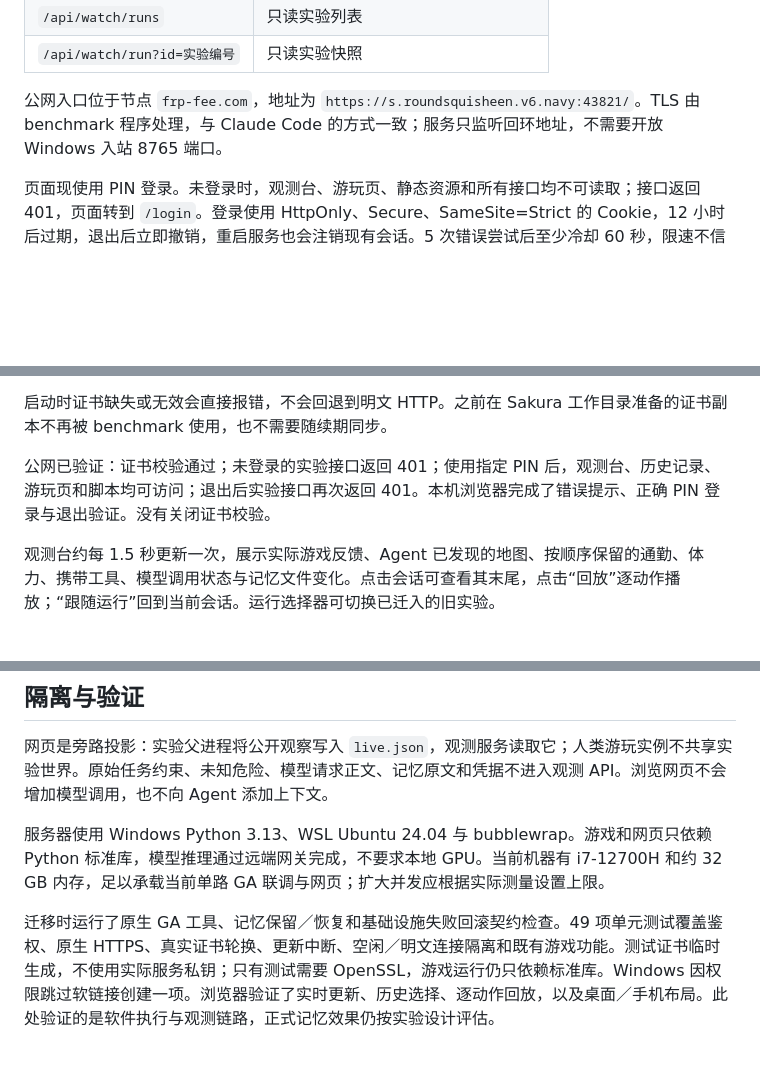
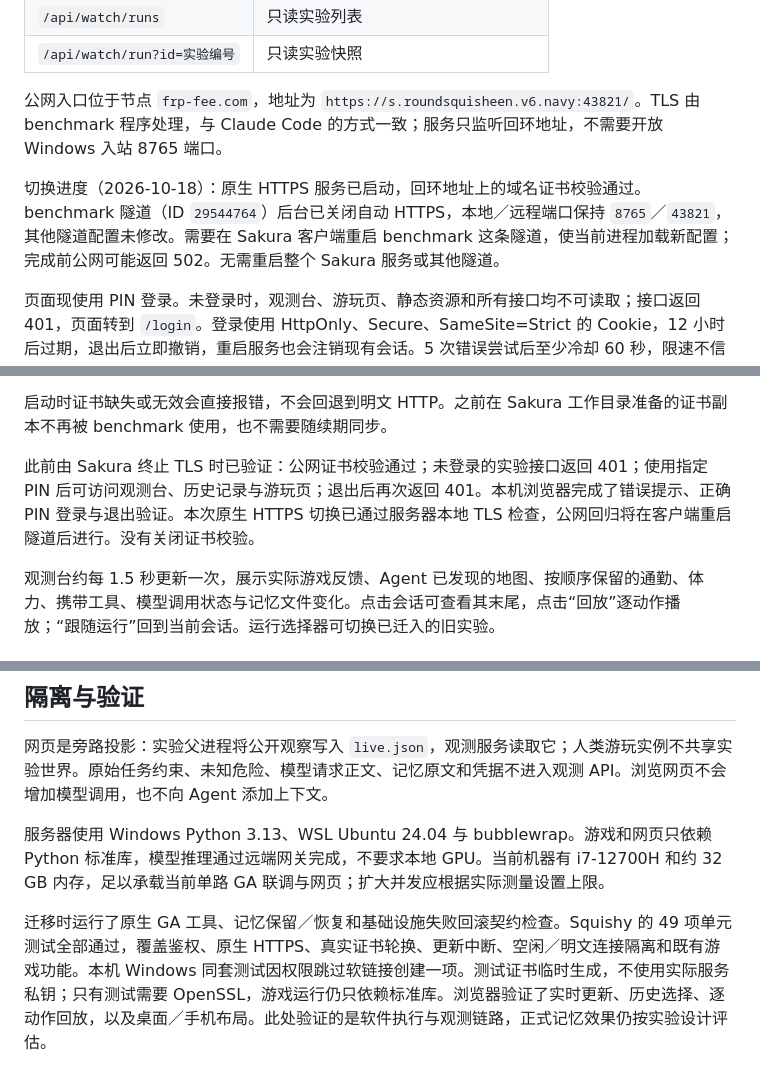
Before and after one commit to dd3xp/memorybenchmark, a Markdown page: docs/SQUISHY_DEPLOYMENT.md, 3 parts joined by grey strips. Rendered like a GitHub page; blank space fills up the shorter version.

Commit message:
docs: record native TLS deployment and pending tunnel restart

```diff
--- a/docs/SQUISHY_DEPLOYMENT.md
+++ b/docs/SQUISHY_DEPLOYMENT.md
@@ -16,6 +16,8 @@
 
 公网入口位于节点 `frp-fee.com`，地址为 `https://s.roundsquisheen.v6.navy:43821/`。TLS 由 benchmark 程序处理，与 Claude Code 的方式一致；服务只监听回环地址，不需要开放 Windows 入站 8765 端口。
 
+切换进度（2026-10-18）：原生 HTTPS 服务已启动，回环地址上的域名证书校验通过。benchmark 隧道（ID `29544764`）后台已关闭自动 HTTPS，本地／远程端口保持 `8765`／`43821`，其他隧道配置未修改。需要在 Sakura 客户端重启 benchmark 这条隧道，使当前进程加载新配置；完成前公网可能返回 502。无需重启整个 Sakura 服务或其他隧道。
+
 页面现使用 PIN 登录。未登录时，观测台、游玩页、静态资源和所有接口均不可读取；接口返回 401，页面转到 `/login`。登录使用 HttpOnly、Secure、SameSite=Strict 的 Cookie，12 小时后过期，退出后立即撤销，重启服务也会注销现有会话。5 次错误尝试后至少冷却 60 秒，限速不信任访问者自行提供的 IP 头。跨站登录、操作与退出请求被拒绝。
 
 `%LOCALAPPDATA%\Memorybenchmark\web-auth.json` 仅保存 scrypt 加盐哈希，不保存原始 PIN。后台脚本必须读到有效鉴权配置才会启动。更改 PIN 时在服务器执行以下命令，在隐藏输入提示中填写新 PIN，然后重启网页任务：
@@ -30,7 +32,7 @@ benchmark 直接读取 Claude Code 已有的证书源文件：`C:\Agents\ClaudeC
 
 启动时证书缺失或无效会直接报错，不会回退到明文 HTTP。之前在 Sakura 工作目录准备的证书副本不再被 benchmark 使用，也不需要随续期同步。
 
-公网已验证：证书校验通过；未登录的实验接口返回 401；使用指定 PIN 后，观测台、历史记录、游玩页和脚本均可访问；退出后实验接口再次返回 401。本机浏览器完成了错误提示、正确 PIN 登录与退出验证。没有关闭证书校验。
+此前由 Sakura 终止 TLS 时已验证：公网证书校验通过；未登录的实验接口返回 401；使用指定 PIN 后可访问观测台、历史记录与游玩页；退出后再次返回 401。本机浏览器完成了错误提示、正确 PIN 登录与退出验证。本次原生 HTTPS 切换已通过服务器本地 TLS 检查，公网回归将在客户端重启隧道后进行。没有关闭证书校验。
 
 观测台约每 1.5 秒更新一次，展示实际游戏反馈、Agent 已发现的地图、按顺序保留的通勤、体力、携带工具、模型调用状态与记忆文件变化。点击会话可查看其末尾，点击“回放”逐动作播放；“跟随运行”回到当前会话。运行选择器可切换已迁入的旧实验。
 
@@ -101,4 +103,4 @@ powershell -NoProfile -File scripts/start_ga.ps1 `
 
 服务器使用 Windows Python 3.13、WSL Ubuntu 24.04 与 bubblewrap。游戏和网页只依赖 Python 标准库，模型推理通过远端网关完成，不要求本地 GPU。当前机器有 i7-12700H 和约 32 GB 内存，足以承载当前单路 GA 联调与网页；扩大并发应根据实际测量设置上限。
 
-迁移时运行了原生 GA 工具、记忆保留／恢复和基础设施失败回滚契约检查。49 项单元测试覆盖鉴权、原生 HTTPS、真实证书轮换、更新中断、空闲／明文连接隔离和既有游戏功能。测试证书临时生成，不使用实际服务私钥；只有测试需要 OpenSSL，游戏运行仍只依赖标准库。Windows 因权限跳过软链接创建一项。浏览器验证了实时更新、历史选择、逐动作回放，以及桌面／手机布局。此处验证的是软件执行与观测链路，正式记忆效果仍按实验设计评估。
+迁移时运行了原生 GA 工具、记忆保留／恢复和基础设施失败回滚契约检查。Squishy 的 49 项单元测试全部通过，覆盖鉴权、原生 HTTPS、真实证书轮换、更新中断、空闲／明文连接隔离和既有游戏功能。本机 Windows 同套测试因权限跳过软链接创建一项。测试证书临时生成，不使用实际服务私钥；只有测试需要 OpenSSL，游戏运行仍只依赖标准库。浏览器验证了实时更新、历史选择、逐动作回放，以及桌面／手机布局。此处验证的是软件执行与观测链路，正式记忆效果仍按实验设计评估。
```
Also changed, not shown: PROGRESS.md (+2 -1 lines).
